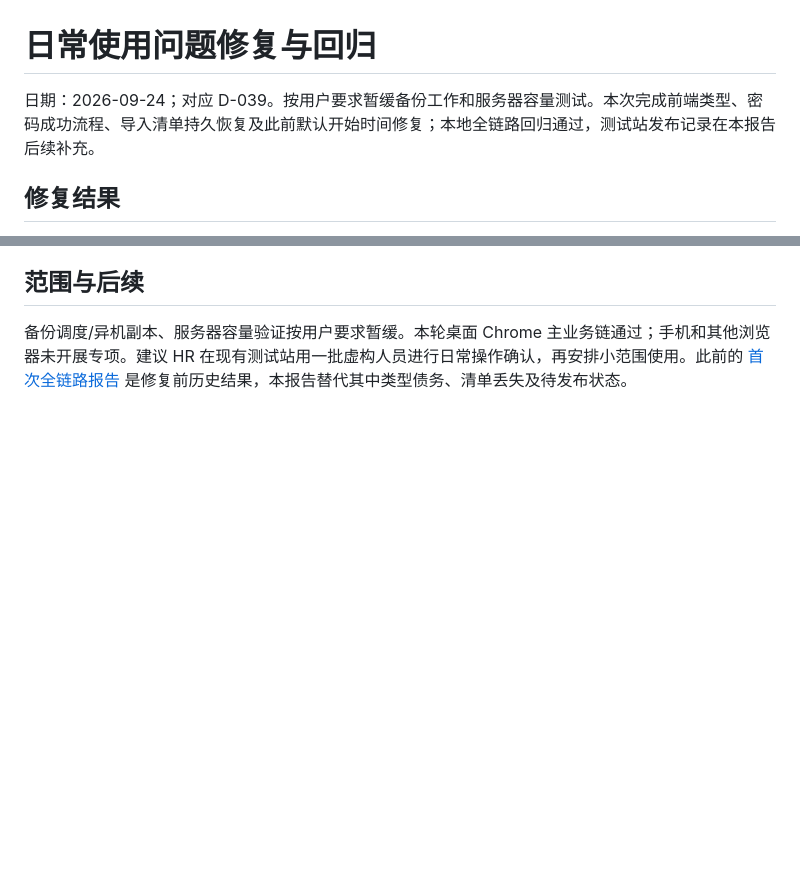
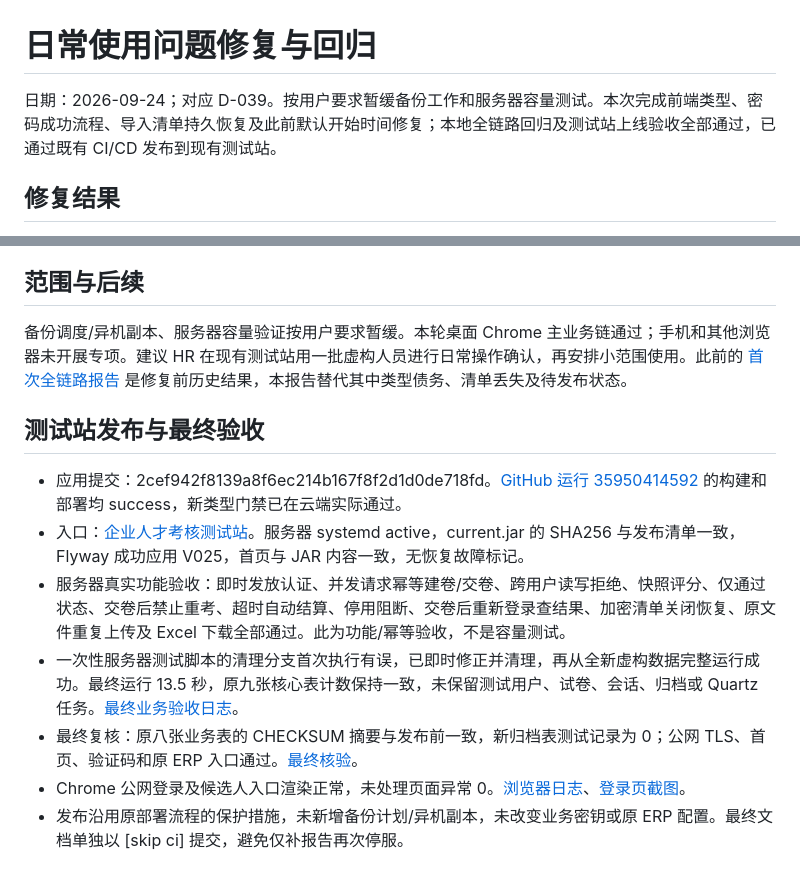
Before and after one commit to cqz-cio/Enterprise-Assessment-Question-Bank-System, a Markdown page: docs/DAILY_USE_FIXES_2026-09-24.md, 2 parts joined by grey strips. Rendered like a GitHub page; blank space fills up the shorter version.

Commit message:
docs: record daily-use fixes deployment and acceptance [skip ci]

```diff
--- a/docs/DAILY_USE_FIXES_2026-09-24.md
+++ b/docs/DAILY_USE_FIXES_2026-09-24.md
@@ -1,6 +1,6 @@
 # 日常使用问题修复与回归
 
-日期：2026-09-24；对应 D-039。按用户要求暂缓备份工作和服务器容量测试。本次完成前端类型、密码成功流程、导入清单持久恢复及此前默认开始时间修复；本地全链路回归通过，测试站发布记录在本报告后续补充。
+日期：2026-09-24；对应 D-039。按用户要求暂缓备份工作和服务器容量测试。本次完成前端类型、密码成功流程、导入清单持久恢复及此前默认开始时间修复；本地全链路回归及测试站上线验收全部通过，已通过既有 CI/CD 发布到现有测试站。
 
 ## 修复结果
 
@@ -65,3 +65,14 @@
 ## 范围与后续
 
 备份调度/异机副本、服务器容量验证按用户要求暂缓。本轮桌面 Chrome 主业务链通过；手机和其他浏览器未开展专项。建议 HR 在现有测试站用一批虚构人员进行日常操作确认，再安排小范围使用。此前的 [首次全链路报告](./DAILY_USE_ACCEPTANCE_2026-09-24.md) 是修复前历史结果，本报告替代其中类型债务、清单丢失及待发布状态。
+
+
+## 测试站发布与最终验收
+
+- 应用提交：2cef942f8139a8f6ec214b167f8f2d1d0de718fd。[GitHub 运行 35950414592](https://github.com/cqz-cio/Enterprise-Assessment-Question-Bank-System/actions/runs/35950414592) 的构建和部署均 success，新类型门禁已在云端实际通过。
+- 入口：[企业人才考核测试站](https://124.220.2.69:18443/)。服务器 systemd active，current.jar 的 SHA256 与发布清单一致，Flyway 成功应用 V025，首页与 JAR 内容一致，无恢复故障标记。
+- 服务器真实功能验收：即时发放认证、并发请求幂等建卷/交卷、跨用户读写拒绝、快照评分、仅通过状态、交卷后禁止重考、超时自动结算、停用阻断、交卷后重新登录查结果、加密清单关闭恢复、原文件重复上传及 Excel 下载全部通过。此为功能/幂等验收，不是容量测试。
+- 一次性服务器测试脚本的清理分支首次执行有误，已即时修正并清理，再从全新虚构数据完整运行成功。最终运行 13.5 秒，原九张核心表计数保持一致，未保留测试用户、试卷、会话、归档或 Quartz 任务。[最终业务验收日志](../work/codex-logs/20260924-111807-d039-live-acceptance.log)。
+- 最终复核：原八张业务表的 CHECKSUM 摘要与发布前一致，新归档表测试记录为 0；公网 TLS、首页、验证码和原 ERP 入口通过。[最终核验](../work/codex-logs/20260924-111900-46267520-ops.output)。
+- Chrome 公网登录及候选人入口渲染正常，未处理页面异常 0。[浏览器日志](../work/codex-logs/20260924-111659-d8856e58-ops.output)、[登录页截图](../work/qa-browser/server-login-after-fixes.png)。
+- 发布沿用原部署流程的保护措施，未新增备份计划/异机副本，未改变业务密钥或原 ERP 配置。最终文档单独以 [skip ci] 提交，避免仅补报告再次停服。
```
Also changed, not shown: docs/05-development-plan.md (+2 -0 lines), docs/AI_HANDOFF.md (+1 -1 lines).
